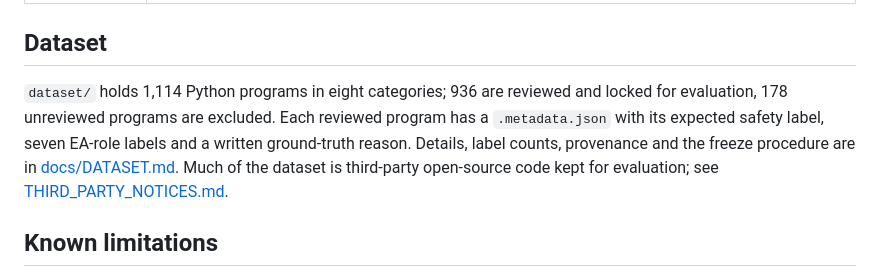
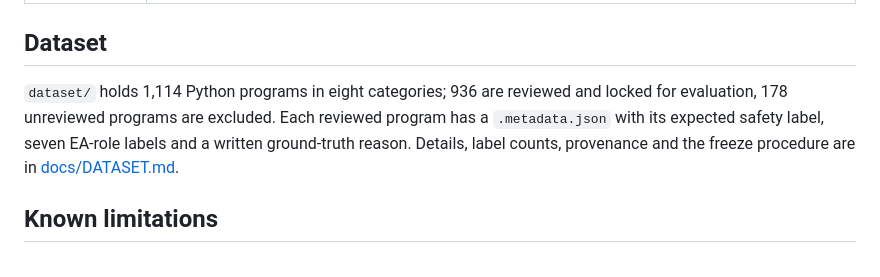
Before and after one commit to SwarnaDharshiniS/EvoSafe, a Markdown page: README.md, the part around the change. GitHub-like rendering.

Commit message:
phase1results

```diff
--- a/README.md
+++ b/README.md
@@ -123,7 +123,7 @@ EA inference reports structural roles. Confidence describes strength of structur
 
 ## Dataset
 
-`dataset/` holds 1,114 Python programs in eight categories; 936 are reviewed and locked for evaluation, 178 unreviewed programs are excluded. Each reviewed program has a `.metadata.json` with its expected safety label, seven EA-role labels and a written ground-truth reason. Details, label counts, provenance and the freeze procedure are in [docs/DATASET.md](docs/DATASET.md). Much of the dataset is third-party open-source code kept for evaluation; see [THIRD_PARTY_NOTICES.md](THIRD_PARTY_NOTICES.md).
+`dataset/` holds 1,114 Python programs in eight categories; 936 are reviewed and locked for evaluation, 178 unreviewed programs are excluded. Each reviewed program has a `.metadata.json` with its expected safety label, seven EA-role labels and a written ground-truth reason. Details, label counts, provenance and the freeze procedure are in [docs/DATASET.md](docs/DATASET.md).
 
 ## Known limitations
 
```
